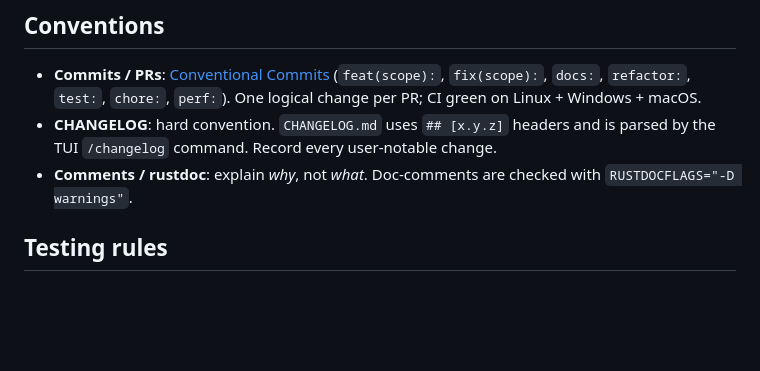
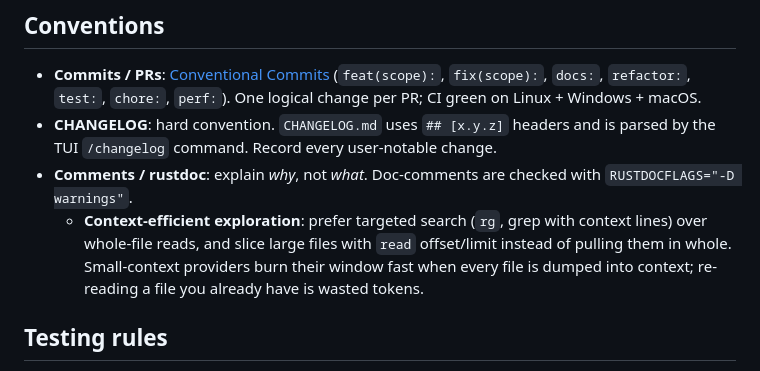
Before and after one commit to Tack-AI/tack, a Markdown page: AGENTS.md, the part around the change. Rendered like a GitHub page; blank space fills up the shorter version.

Commit message:
docs: recommend context-efficient exploration in AGENTS.md

```diff
--- a/AGENTS.md
+++ b/AGENTS.md
@@ -61,6 +61,11 @@ cargo deny check                               # dependency policy (CI-enforced)
   is parsed by the TUI `/changelog` command. Record every user-notable change.
 - **Comments / rustdoc**: explain *why*, not *what*. Doc-comments are checked
   with `RUSTDOCFLAGS="-D warnings"`.
+  - **Context-efficient exploration**: prefer targeted search (`rg`, grep with
+    context lines) over whole-file reads, and slice large files with `read`
+    offset/limit instead of pulling them in whole. Small-context providers
+    burn their window fast when every file is
+    dumped into context; re-reading a file you already have is wasted tokens.
 
 ## Testing rules
 
```
